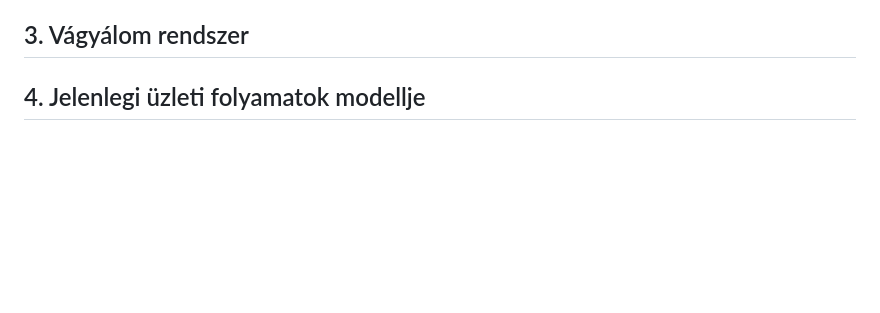
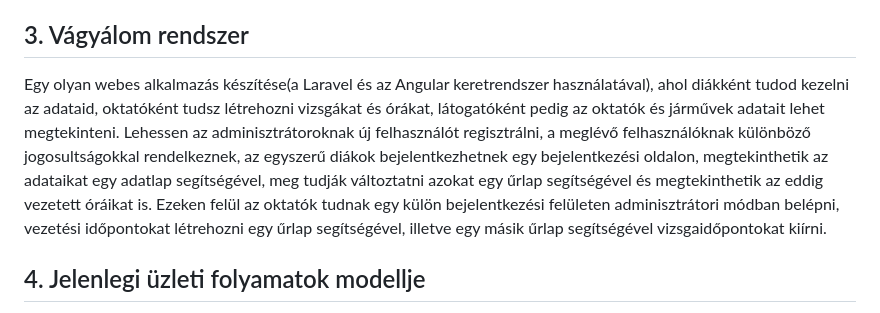
Before and after one commit to gyorkistamas/Shrek_nagyproject, a Markdown page: Dokumentáció/Kovspec.md, the part around the change. Rendered like a GitHub page; blank space fills up the shorter version.

Commit message:
Funkspec - vágyálom rendszer kitöltése

```diff
--- a/Dokumentáció/Kovspec.md
+++ b/Dokumentáció/Kovspec.md
@@ -11,7 +11,8 @@ A diákok be tud jelentkezni, meg tudja változtatni adatait, megtekintheti azok
 Az oktatók ezen felül beléphetnek mint adminisztrátor és vezetési, valamint vizsgaidőpontot tudnak kiírni
 
 ## 3. Vágyálom rendszer
-
+Egy olyan webes alkalmazás készítése(a Laravel és az Angular keretrendszer használatával), ahol diákként tudod kezelni az adataid, oktatóként tudsz létrehozni vizsgákat és órákat, látogatóként pedig az oktatók és járművek adatait lehet megtekinteni.
+Lehessen az adminisztrátoroknak új felhasználót regisztrálni, a meglévő felhasználóknak különböző jogosultságokkal rendelkeznek, az egyszerű diákok bejelentkezhetnek egy bejelentkezési oldalon, megtekinthetik az adataikat egy adatlap segítségével, meg tudják változtatni azokat egy űrlap segítségével és megtekinthetik az eddig vezetett óráikat is. Ezeken felül az oktatók tudnak egy külön bejelentkezési felületen adminisztrátori módban belépni, vezetési időpontokat létrehozni egy űrlap segítségével, illetve egy másik űrlap segítségével vizsgaidőpontokat kiírni.
 
 ## 4. Jelenlegi üzleti folyamatok modellje
 Egy autósiskola számára készülő weboldal modellje kulcsfontosságú szerepet játszik abban, hogy modern és hatékony módon támogassa az iskolába jelentkező tanulókat. A weboldal elsődleges célja, hogy megkönnyítse az információhoz való hozzáférést és a beiratkozási folyamatot. Az oldal felépítése egyszerű és átlátható, hogy a látogatók gyorsan megtalálják az autósiskola szolgáltatásait, az oktatók bemutatkozását, valamint a tanfolyami időpontokat és árakat. Az interaktív funkciók – például a gyors regisztráció, a vizsgafelkészítő tesztek és a konzultációs időpontok foglalása – lehetőséget adnak a diákok számára, hogy könnyedén és rugalmasan intézhessék tanulási folyamataikat. Az oldal továbbá egy központi kommunikációs platformként is szolgál, ahol a tanulók értesítéseket és naprakész információkat kaphatnak a tanfolyam előrehaladásáról és a vizsgaidőpontokról. <!-- nem végleges -->
```
